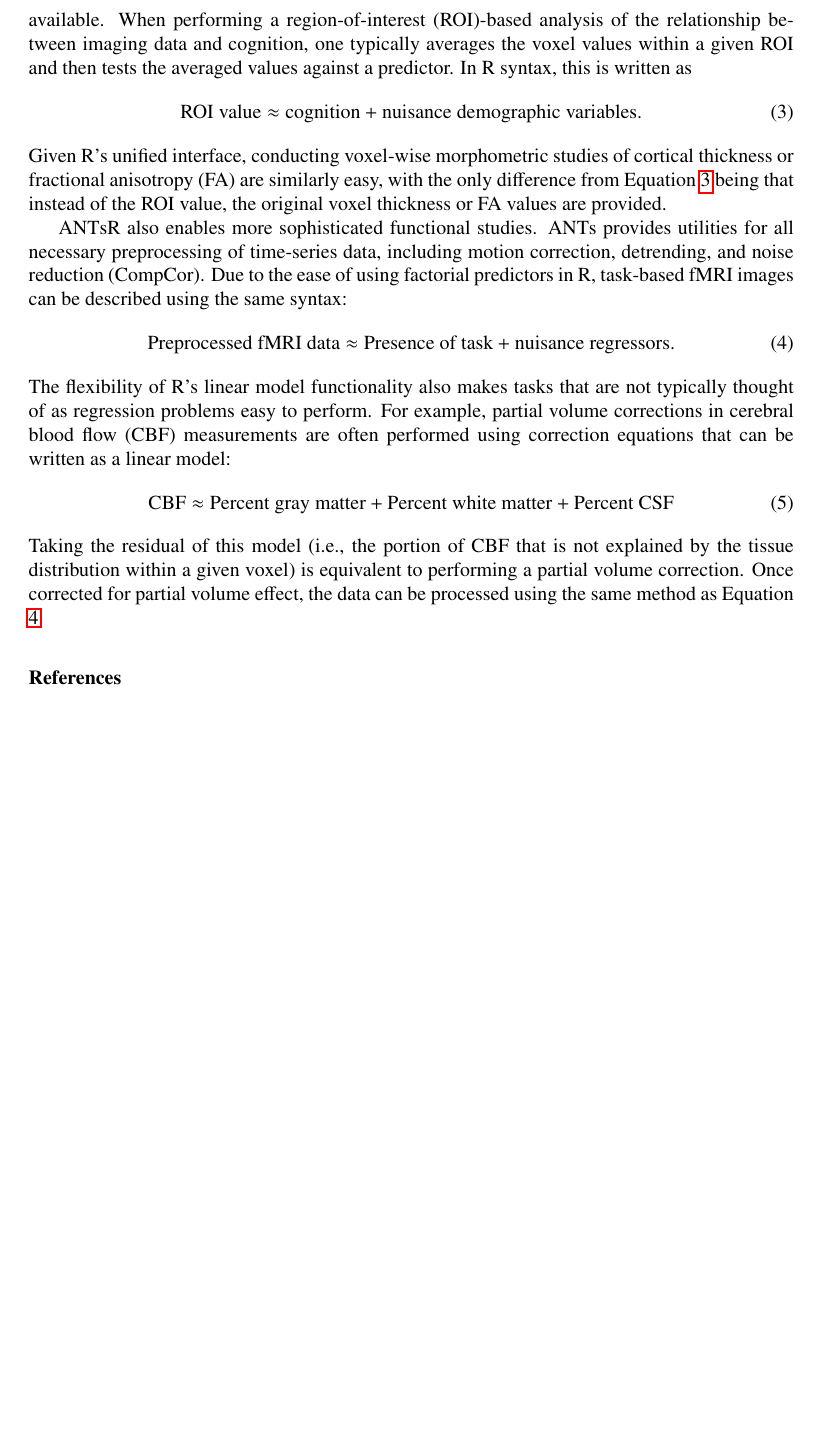
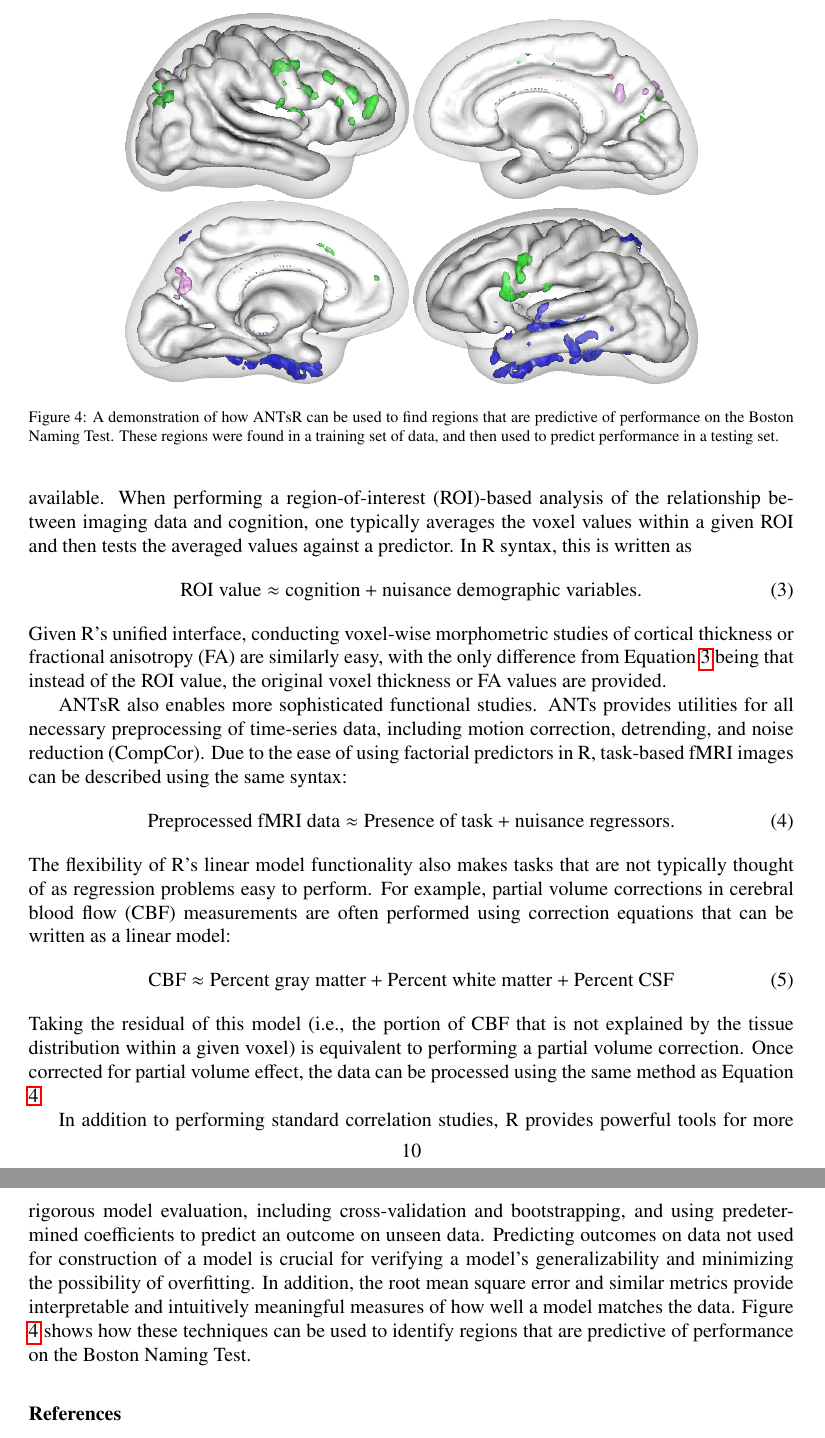
Before and after one commit to stnava/Recyclables, a LaTeX paper (src/recyclables.tex, which reads src/statistics.tex): part of page 10 of 22 before the commit and two parts of pages 10 and 11 of 22 after it, the two joined at a grey line, cut at the place of the change, the shorter picture padded with empty space. Compiled offline with pdfLaTeX.

Commit message:
ENH: Figure for R predictions.

```diff
--- a/src/statistics.tex
+++ b/src/statistics.tex
@@ -59,3 +59,15 @@ The flexibility of R's linear model functionality also makes tasks that are not
 \text{CBF} \approx \text{Percent gray matter} + \text{Percent white matter} + \text{Percent CSF}
 \end{equation}
 Taking the residual of this model (i.e., the portion of CBF that is not explained by the tissue distribution within a given voxel) is equivalent to performing a partial volume correction.  Once corrected for partial volume effect, the data can be processed using the same method as Equation \ref{eqn:fmri}.
+
+\begin{figure}
+\centering
+\includegraphics[width=5cm]{figs/bntrenderLateral1.png}
+\includegraphics[width=5cm]{figs/bntrenderSagittal1.png}
+\includegraphics[width=5cm]{figs/bntrenderSagittal2.png}
+\includegraphics[width=5cm]{figs/bntrenderLateral2.png}
+\caption{A demonstration of how ANTsR can be used to find regions that are predictive of performance on the Boston Naming Test.  These regions were found in a training set of data, and then used to predict performance in a testing set.}
+\label{fig:bnt}
+\end{figure}
+
+In addition to performing standard correlation studies, R provides powerful tools for more rigorous model evaluation, including cross-validation and bootstrapping, and using predetermined coefficients to predict an outcome on unseen data.  Predicting outcomes on data not used for construction of a model is crucial for verifying a model's generalizability and minimizing the possibility of overfitting.  In addition, the root mean square error and similar metrics provide interpretable and intuitively meaningful measures of how well a model matches the data.  Figure \ref{fig:bnt} shows how these techniques can be used to identify regions that are predictive of performance on the Boston Naming Test.
```
Also changed, not shown: figs/bntrenderLateral1.png (added), figs/bntrenderLateral2.png (added), figs/bntrenderSagittal1.png (added), figs/bntrenderSagittal2.png (added).
